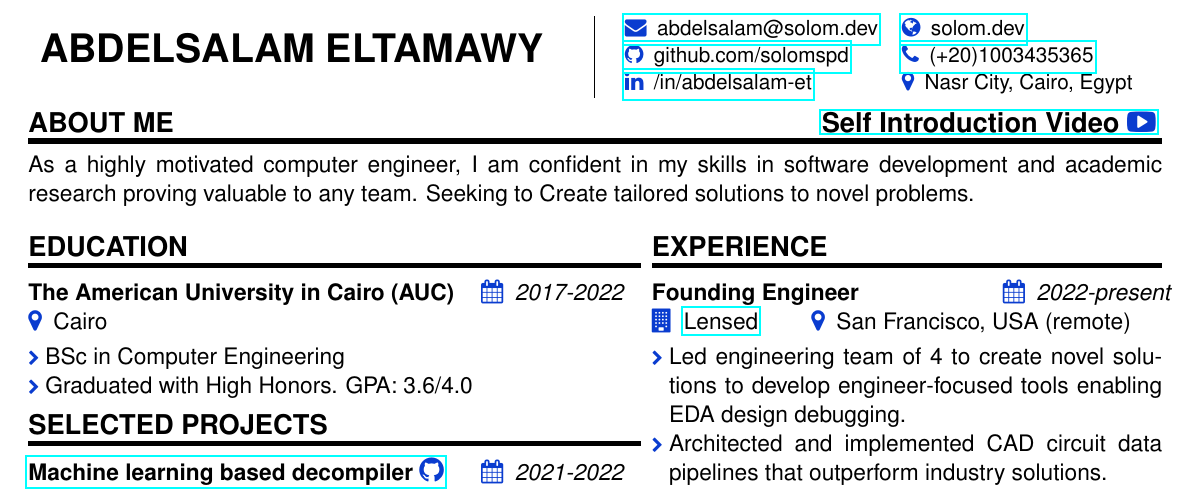
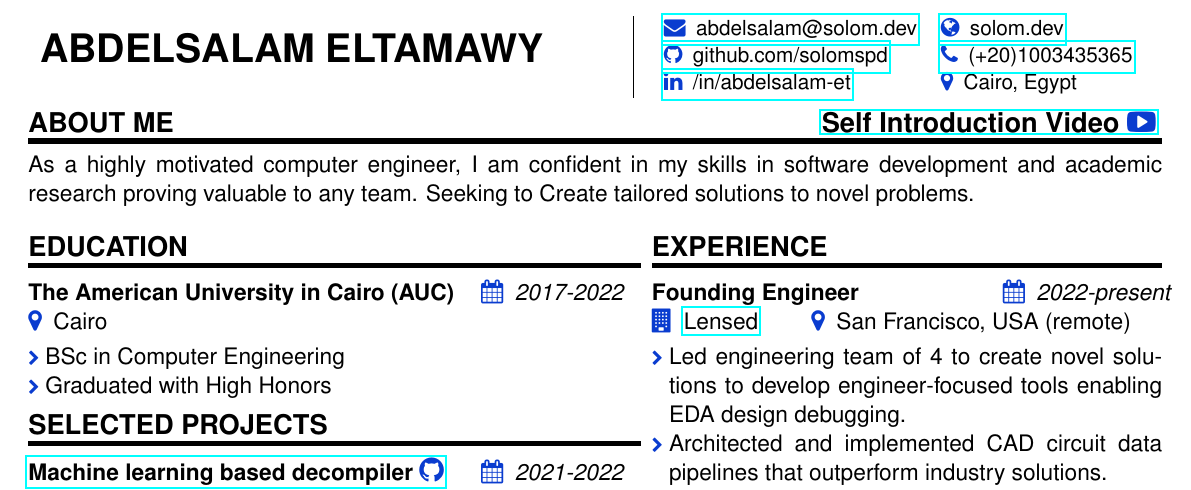
Before and after one commit to solomspd/CV, a LaTeX CV (resume/Abdelsalam ElTamawy Resume.tex): part of page 1 of 2, cut so that both start at the same text. Compiled offline with pdfLaTeX.

Commit message:
minor updates

```diff
--- a/resume/Abdelsalam ElTamawy Resume.tex
+++ b/resume/Abdelsalam ElTamawy Resume.tex
@@ -13,7 +13,7 @@
 		\begin{tabular}{ll}
 			\href{mailto:\email}{\iconanot{\faEnvelope}{\email}} & \href{https://solom.dev}{\iconanot{\faGlobe}{solom.dev}} \\
 			\href{https://github.com/solomspd}{\iconanot{\faGithub}{github.com/solomspd}} & \href{tel:+201003435365}{\iconanot{\faPhone}{(+20)1003435365}} \\
-			\href{https://linkedin.com/in/abdelsalam-et}{\iconanot{\faLinkedin}{/in/abdelsalam-et}} & \iconanot{\faMapMarker}{Nasr City, Cairo, Egypt} \\
+			\href{https://linkedin.com/in/abdelsalam-et}{\iconanot{\faLinkedin}{/in/abdelsalam-et}} & \iconanot{\faMapMarker}{Cairo, Egypt} \\
 		\end{tabular}
 	}
 
@@ -32,7 +32,7 @@
 		\begin{rcontent}{The American University in Cairo (AUC)}{2017-2022}{}{Cairo}
 			\begin{itemize}
 				\item BSc in Computer Engineering
-				\item Graduated with High Honors. GPA: 3.6/4.0
+				\item Graduated with High Honors
 			\end{itemize}
 		\end{rcontent}
 
```
